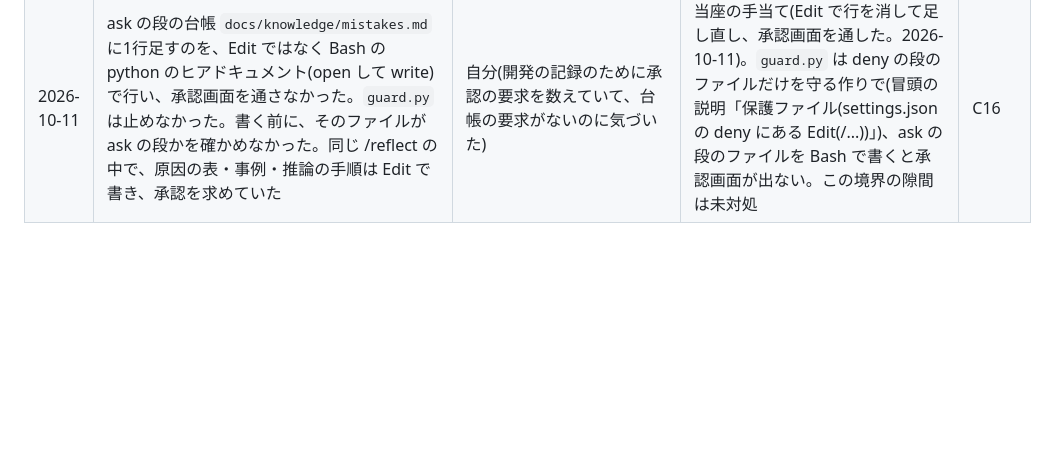
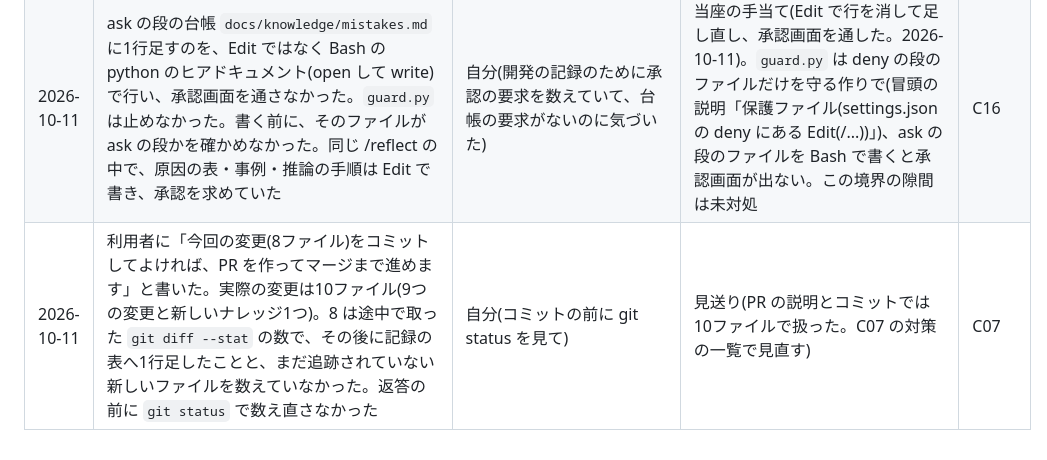
Before and after one commit to Yako-jwkf/test, a Markdown page: docs/knowledge/mistake-inbox.md, the part around the change. GitHub-like rendering; blank space fills up the shorter version.

```diff
--- a/docs/knowledge/mistake-inbox.md
+++ b/docs/knowledge/mistake-inbox.md
@@ -144,3 +144,4 @@
 | 2026-10-11 | `audit-stop.py` が止めた。止めた文「到達点はいま `state.md` にしかありません」、理由「言い切りに、依存している仮定が書かれていません」。調べる範囲を書かず、調べもしないで言い切った。grep で調べると、リポジトリの中でこの設計に触れているのは state.md・turn-state.json・ミス置き場(撤回した穴1の行)で、残る穴3つと止まる条件の案を書いたのは state.md だけだった。会話の記録はリポジトリの外にある | フック | 見送り(`audit-stop.py` の言い切りの点検(M09)が止めた型で、返答で調べた範囲を書いて言い直した。M08・M09 は 2026-10-10 に再設計と決めてあり、この1件で決定は変えない。2026-10-11 /reflect) | C08 |
 | 2026-10-11 | 原因の表に M21 を足したら、`python3 scripts/mistake_check.py --write` が書き方の誤り(終了コード1)を出し、`test_mistake_check.py` が1件落ちた。「M21 に導入日がない」と、副作用を括弧の外の「、」で続けて項目が途中で切れた(「M21 の副作用は「確認:」「疑い:」「なし」で始める」)。副作用の「、」は 2026-10-09 にも2回同じ間違いをして置き場に書いていたのに、書く前に読み返さなかった(3回目) | テスト | 見送り(台本の書き方の点検が見つける作りで、コミットの前に直した。導入日は作業中の版に入れた日にし、決定に main 未導入と書いた) | C30 |
 | 2026-10-11 | ask の段の台帳 `docs/knowledge/mistakes.md` に1行足すのを、Edit ではなく Bash の python のヒアドキュメント(open して write)で行い、承認画面を通さなかった。`guard.py` は止めなかった。書く前に、そのファイルが ask の段かを確かめなかった。同じ /reflect の中で、原因の表・事例・推論の手順は Edit で書き、承認を求めていた | 自分(開発の記録のために承認の要求を数えていて、台帳の要求がないのに気づいた) | 当座の手当て(Edit で行を消して足し直し、承認画面を通した。2026-10-11)。`guard.py` は deny の段のファイルだけを守る作りで(冒頭の説明「保護ファイル(settings.json の deny にある Edit(/...))」)、ask の段のファイルを Bash で書くと承認画面が出ない。この境界の隙間は未対処 | C16 |
+| 2026-10-11 | 利用者に「今回の変更(8ファイル)をコミットしてよければ、PR を作ってマージまで進めます」と書いた。実際の変更は10ファイル(9つの変更と新しいナレッジ1つ)。8 は途中で取った `git diff --stat` の数で、その後に記録の表へ1行足したことと、まだ追跡されていない新しいファイルを数えていなかった。返答の前に `git status` で数え直さなかった | 自分(コミットの前に git status を見て) | 見送り(PR の説明とコミットでは10ファイルで扱った。C07 の対策の一覧で見直す) | C07 |
```
Also changed, not shown: docs/knowledge/mistake-causes.md (+7 -6 lines).
